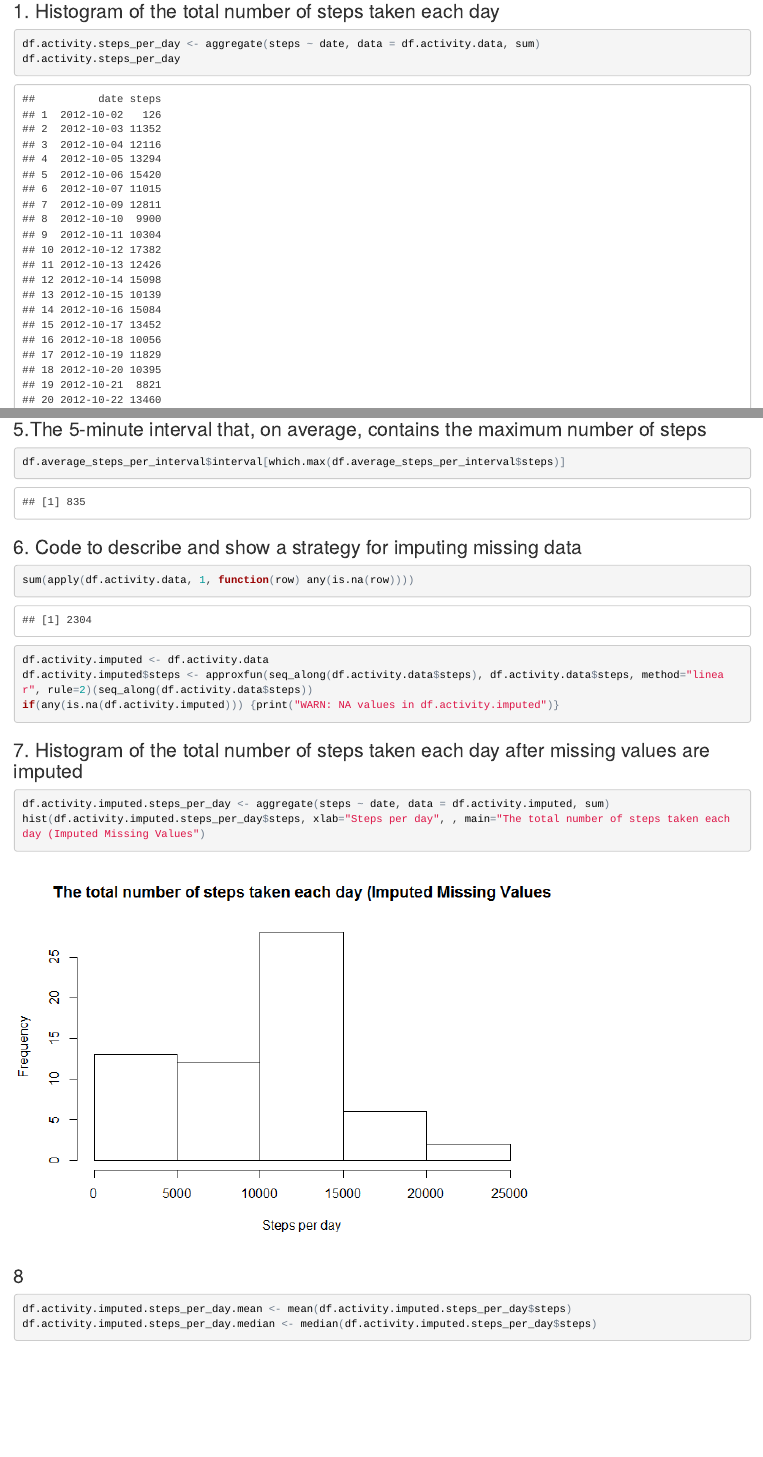
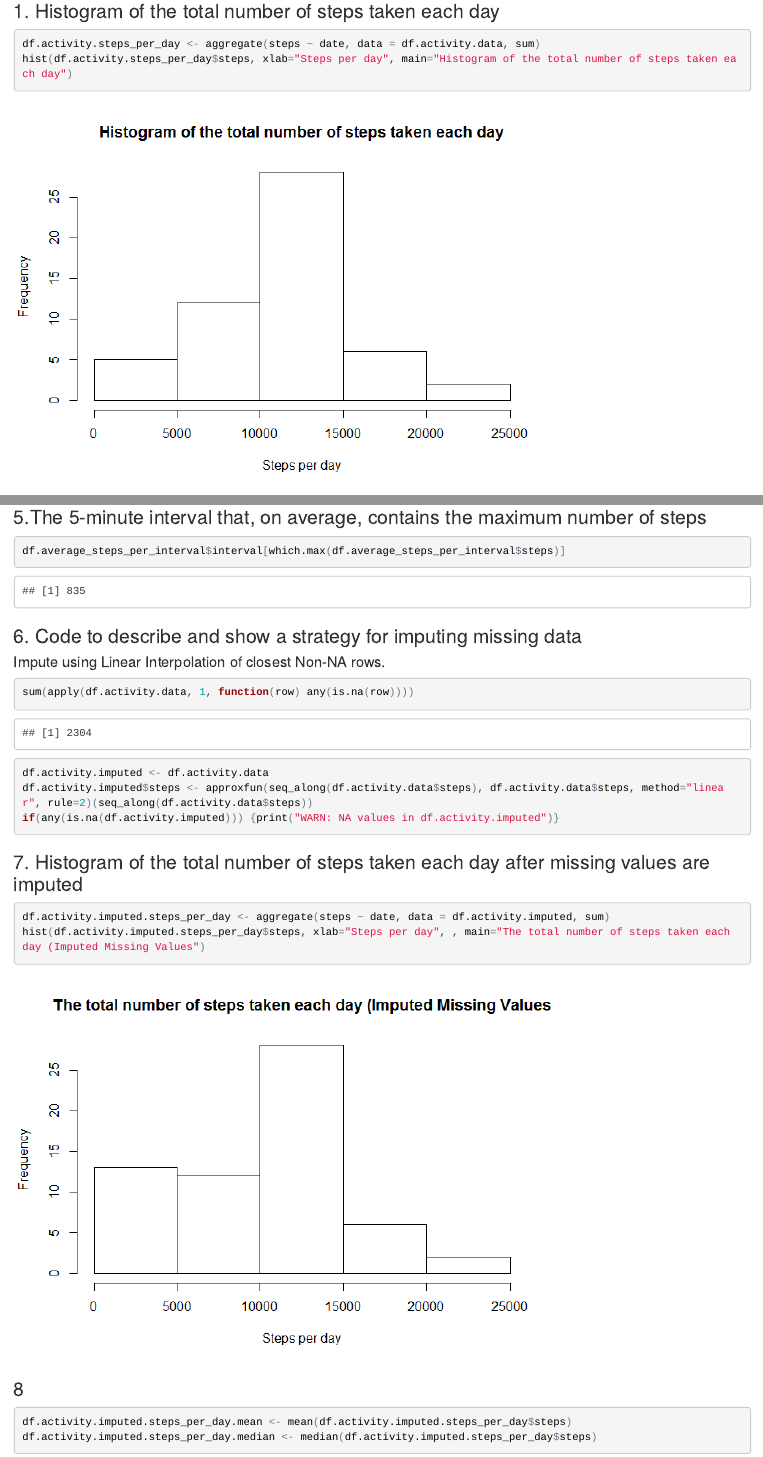
Before and after one commit to waaronmorris/Reproducible-Research-Week-2, an R Markdown document (PA1_template.Rmd): the page in a window 1100 px wide, from 520 px down, and a second part further down, joined at a grey line. The pictures show the output file PA1_template.html that the author committed with the source, opened offline.

Commit message:
Describe Imputation

````diff
--- a/PA1_template.Rmd
+++ b/PA1_template.Rmd
@@ -28,7 +28,6 @@ df.activity.data$date <- as.Date(df.activity.data$date, format = "%Y-%m-%d")
 
 ```{r}
 df.activity.steps_per_day <- aggregate(steps ~ date, data = df.activity.data, sum)
-df.activity.steps_per_day
 hist(df.activity.steps_per_day$steps, xlab="Steps per day", main="Histogram of the total number of steps taken each day")
 ```
 
@@ -55,6 +54,8 @@ df.average_steps_per_interval$interval[which.max(df.average_steps_per_interval$s
 ```
 
 ### 6. Code to describe and show a strategy for imputing missing data
+
+#### Impute using Linear Interpolation of closest Non-NA rows.
 ```{r}
 sum(apply(df.activity.data, 1, function(row) any(is.na(row))))
 df.activity.imputed <- df.activity.data
````
Also changed, not shown: PA1_template.html, PA1_template.md.
